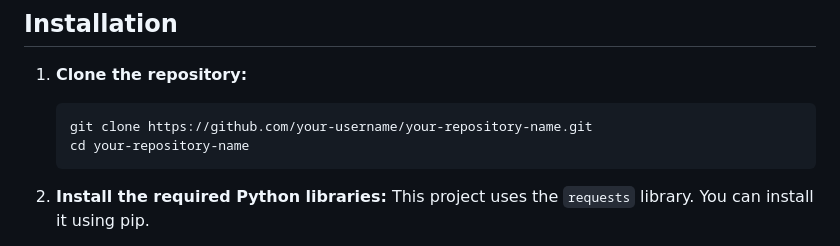
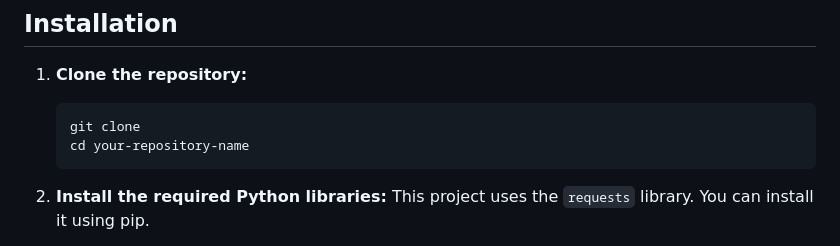
Before and after one commit to arupa444/web-scraping-info-of-authors-though-API-to-automate-the-mailing, a Markdown page: README.md, the part around the change. Rendered like a GitHub page.

````diff
--- a/README.md
+++ b/README.md
@@ -53,7 +53,7 @@ This tool is perfect for researchers, students, and professionals looking to bui
 
 1.  **Clone the repository:**
     ```bash
-    git clone https://github.com/your-username/your-repository-name.git
+    git clone
     cd your-repository-name
     ```
 
````
